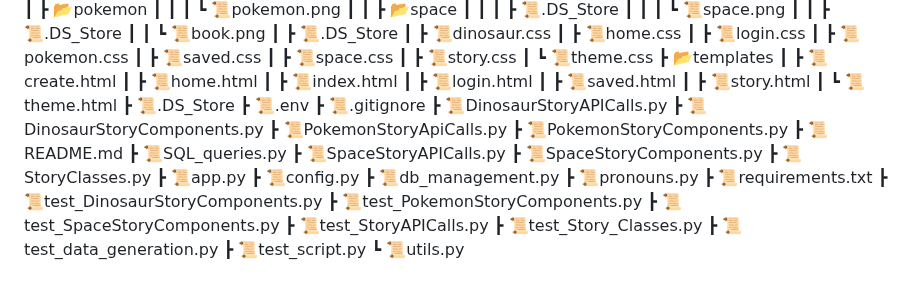
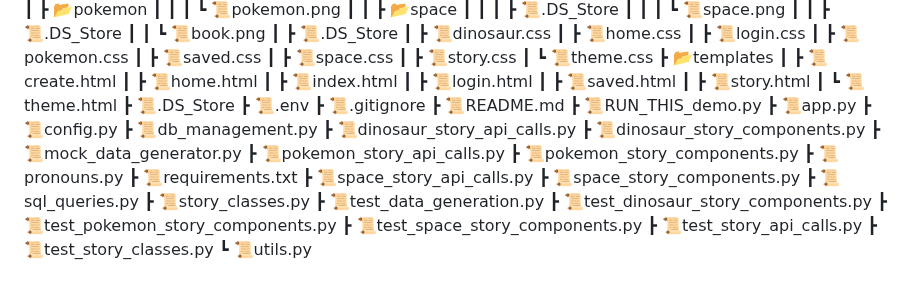
Before and after one commit to JessamineCodes/Team3_StorytimeApp, a Markdown page: README.md, the part around the change. Rendered like a GitHub page.

Commit message:
updated file tree

```diff
--- a/README.md
+++ b/README.md
@@ -110,25 +110,26 @@ _All team members played a crucial role in developing Once Upon AI Time, contrib
  ┣ 📜.DS_Store
  ┣ 📜.env
  ┣ 📜.gitignore
- ┣ 📜DinosaurStoryAPICalls.py
- ┣ 📜DinosaurStoryComponents.py
- ┣ 📜PokemonStoryApiCalls.py
- ┣ 📜PokemonStoryComponents.py
  ┣ 📜README.md
- ┣ 📜SQL_queries.py
- ┣ 📜SpaceStoryAPICalls.py
- ┣ 📜SpaceStoryComponents.py
- ┣ 📜StoryClasses.py
+ ┣ 📜RUN_THIS_demo.py
  ┣ 📜app.py
  ┣ 📜config.py
  ┣ 📜db_management.py
+ ┣ 📜dinosaur_story_api_calls.py
+ ┣ 📜dinosaur_story_components.py
+ ┣ 📜mock_data_generator.py
+ ┣ 📜pokemon_story_api_calls.py
+ ┣ 📜pokemon_story_components.py
  ┣ 📜pronouns.py
  ┣ 📜requirements.txt
- ┣ 📜test_DinosaurStoryComponents.py
- ┣ 📜test_PokemonStoryComponents.py
- ┣ 📜test_SpaceStoryComponents.py
- ┣ 📜test_StoryAPICalls.py
- ┣ 📜test_Story_Classes.py
+ ┣ 📜space_story_api_calls.py
+ ┣ 📜space_story_components.py
+ ┣ 📜sql_queries.py
+ ┣ 📜story_classes.py
  ┣ 📜test_data_generation.py
- ┣ 📜test_script.py
+ ┣ 📜test_dinosaur_story_components.py
+ ┣ 📜test_pokemon_story_components.py
+ ┣ 📜test_space_story_components.py
+ ┣ 📜test_story_api_calls.py
+ ┣ 📜test_story_classes.py
  ┗ 📜utils.py
```
